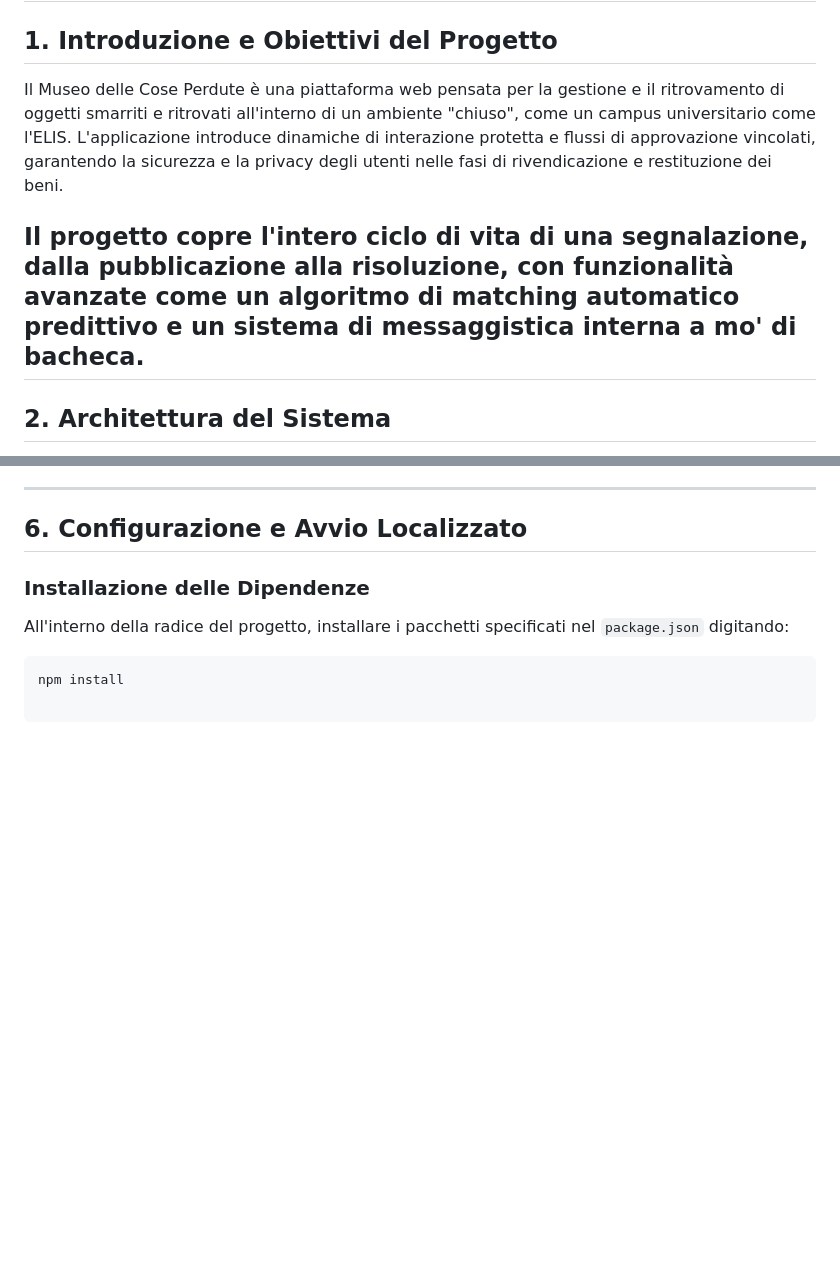
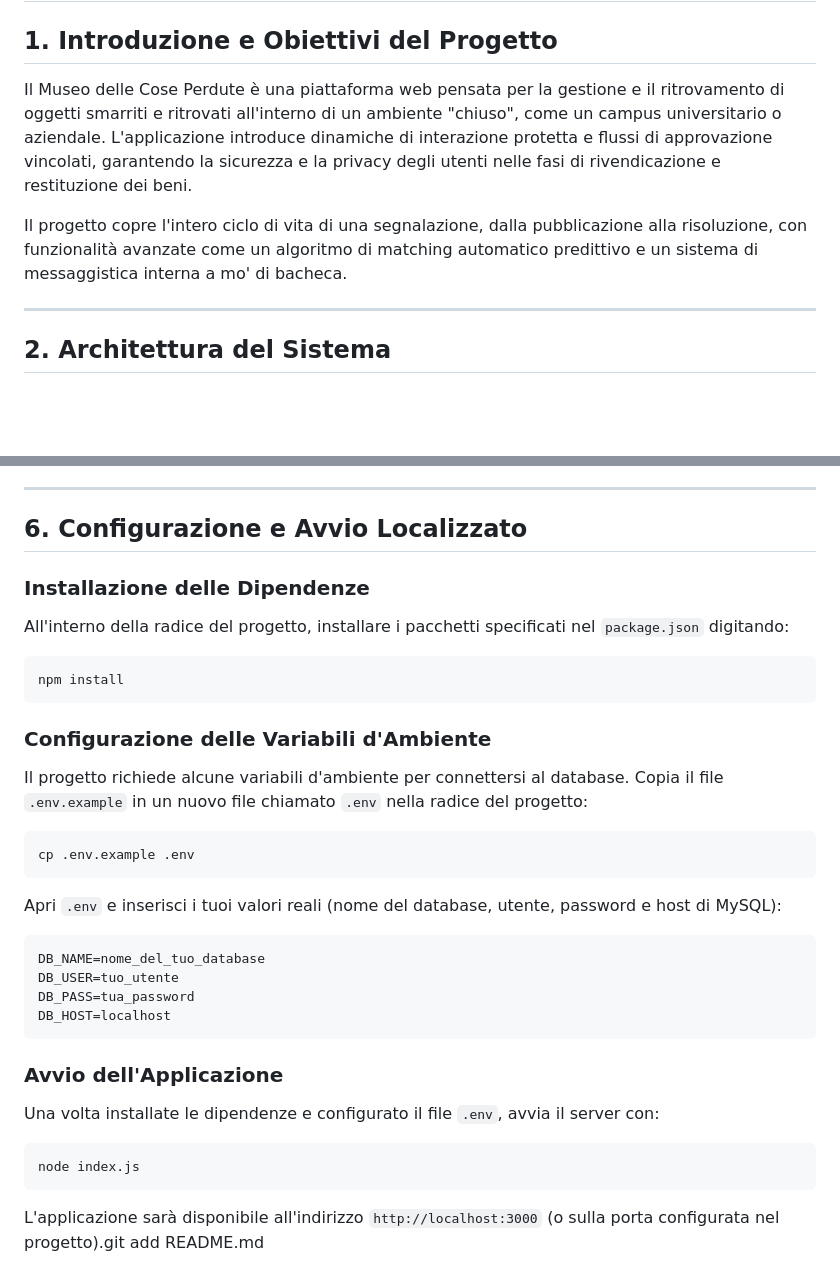
Before and after one commit to nicolobaldari/museo-cose-perdute, a Markdown page: README.md, 2 parts joined by grey strips. GitHub-like rendering; blank space fills up the shorter version.

Commit message:
ultimo commit

````diff
--- a/README.md
+++ b/README.md
@@ -1,9 +1,10 @@
 # Il Museo delle Cose Perdute - Documentazione di Progetto
 
 ## 1. Introduzione e Obiettivi del Progetto
-Il Museo delle Cose Perdute è una piattaforma web pensata per la gestione e il ritrovamento di oggetti smarriti e ritrovati all'interno di un ambiente "chiuso", come un campus universitario come l'ELIS. L'applicazione introduce dinamiche di interazione protetta e flussi di approvazione vincolati, garantendo la sicurezza e la privacy degli utenti nelle fasi di rivendicazione e restituzione dei beni.
+Il Museo delle Cose Perdute è una piattaforma web pensata per la gestione e il ritrovamento di oggetti smarriti e ritrovati all'interno di un ambiente "chiuso", come un campus universitario o aziendale. L'applicazione introduce dinamiche di interazione protetta e flussi di approvazione vincolati, garantendo la sicurezza e la privacy degli utenti nelle fasi di rivendicazione e restituzione dei beni.
 
 Il progetto copre l'intero ciclo di vita di una segnalazione, dalla pubblicazione alla risoluzione, con funzionalità avanzate come un algoritmo di matching automatico predittivo e un sistema di messaggistica interna a mo' di bacheca.
+
 ---
 
 ## 2. Architettura del Sistema
@@ -87,5 +88,32 @@ Una volta che una coppia di oggetti è associata a un match in stato `approvato`
 
 ### Installazione delle Dipendenze
 All'interno della radice del progetto, installare i pacchetti specificati nel `package.json` digitando:
+
 ```bash
 npm install
+```
+
+### Configurazione delle Variabili d'Ambiente
+Il progetto richiede alcune variabili d'ambiente per connettersi al database. Copia il file `.env.example` in un nuovo file chiamato `.env` nella radice del progetto:
+
+```bash
+cp .env.example .env
+```
+
+Apri `.env` e inserisci i tuoi valori reali (nome del database, utente, password e host di MySQL):
+
+```
+DB_NAME=nome_del_tuo_database
+DB_USER=tuo_utente
+DB_PASS=tua_password
+DB_HOST=localhost
+```
+
+### Avvio dell'Applicazione
+Una volta installate le dipendenze e configurato il file `.env`, avvia il server con:
+
+```bash
+node index.js
+```
+
+L'applicazione sarà disponibile all'indirizzo `http://localhost:3000` (o sulla porta configurata nel progetto).git add README.md
````
